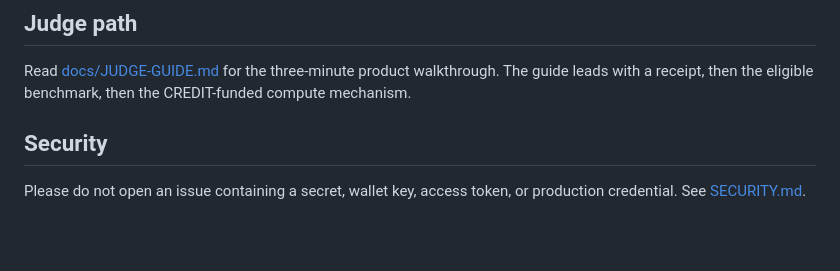
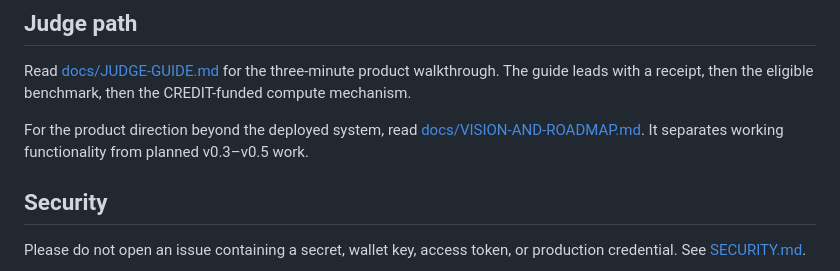
Before and after one commit to cavemancoop/tripwire-launch-auditor-public, a Markdown page: README.md, the part around the change. Drawn GitHub-style; blank space fills up the shorter version.

Commit message:
docs: add public product vision and roadmap

```diff
--- a/README.md
+++ b/README.md
@@ -81,6 +81,8 @@ packages/contracts CommitRegistry Solidity contract and tests
 
 Read [docs/JUDGE-GUIDE.md](./docs/JUDGE-GUIDE.md) for the three-minute product walkthrough. The guide leads with a receipt, then the eligible benchmark, then the CREDIT-funded compute mechanism.
 
+For the product direction beyond the deployed system, read [docs/VISION-AND-ROADMAP.md](./docs/VISION-AND-ROADMAP.md). It separates working functionality from planned v0.3–v0.5 work.
+
 ## Security
 
 Please do not open an issue containing a secret, wallet key, access token, or production credential. See [SECURITY.md](./SECURITY.md).
```
Also changed, not shown: docs/VISION-AND-ROADMAP.md (added, +43 -0 lines).
